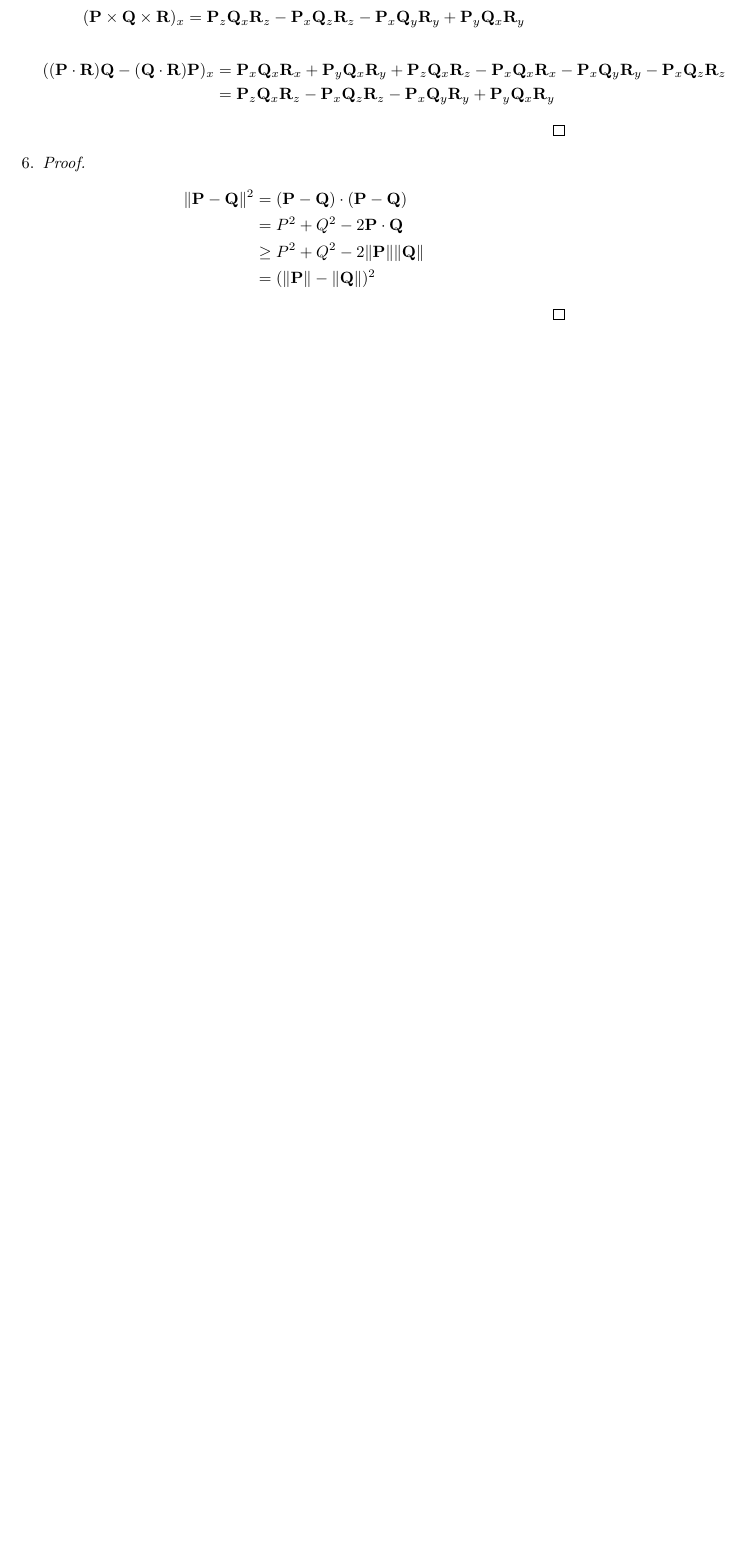
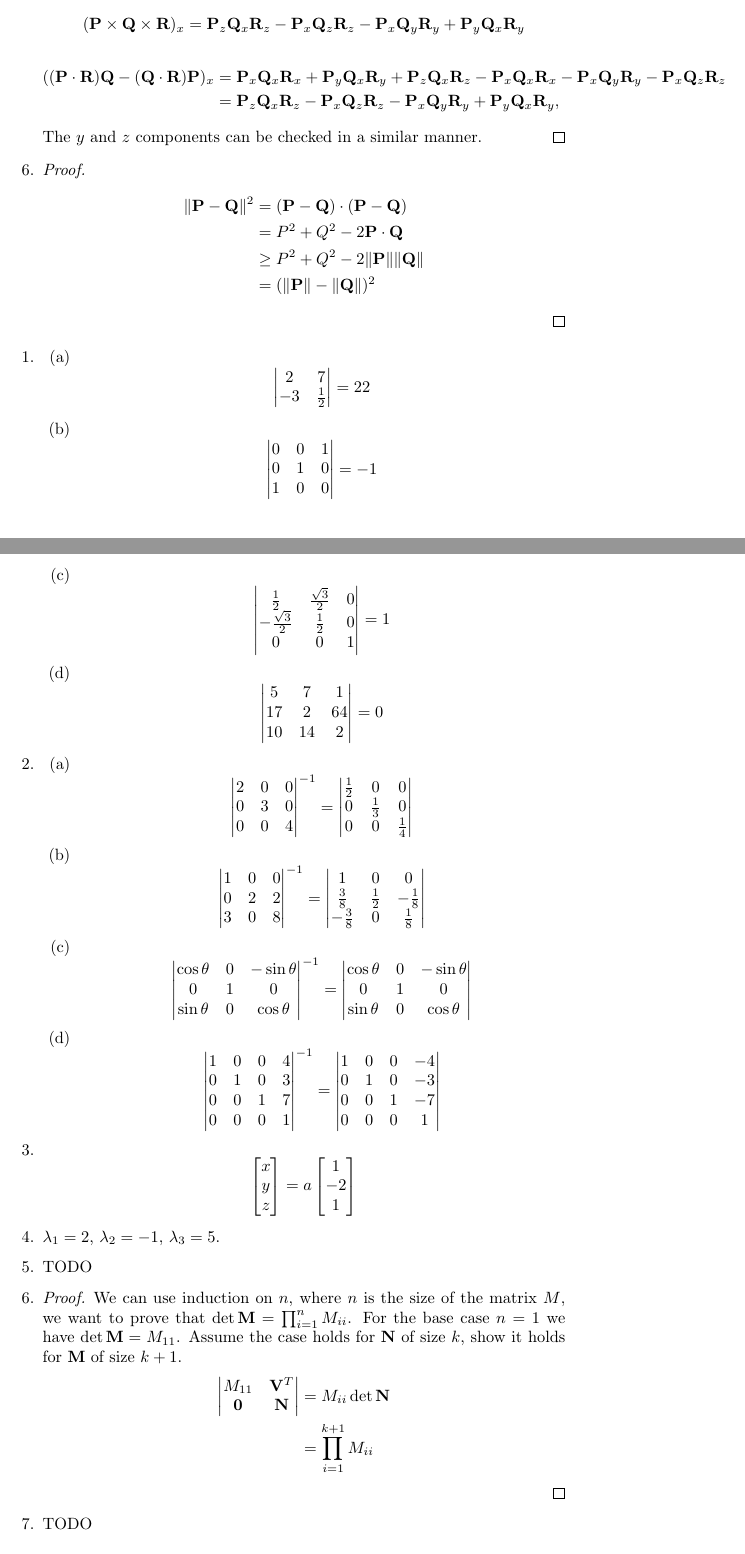
Before and after one commit to rksouthee/3d-math, a LaTeX document (docs/math.tex): part of the page before the commit and two parts of pages 1 and 2 of 2 after it, the two joined at a grey line, cut so that both start at the same text, the shorter picture padded with empty space. Compiled offline with pdfLaTeX.

Commit message:
Solutions for Chapter 3

```diff
--- a/docs/math.tex
+++ b/docs/math.tex
@@ -37,8 +38,9 @@
 			\begin{align*}
 				((\vect{P} \cdot \vect{R}) \vect{Q} - (\vect{Q} \cdot \vect{R}) \vect{P})_x
 				&= \vect{P}_x \vect{Q}_x \vect{R}_x + \vect{P}_y \vect{Q}_x \vect{R}_y + \vect{P}_z \vect{Q}_x \vect{R}_z - \vect{P}_x \vect{Q}_x \vect{R}_x - \vect{P}_x \vect{Q}_y \vect{R}_y - \vect{P}_x \vect{Q}_z \vect{R}_z\\
-				&= \vect{P}_z \vect{Q}_x \vect{R}_z - \vect{P}_x \vect{Q}_z \vect{R}_z - \vect{P}_x \vect{Q}_y \vect{R}_y + \vect{P}_y \vect{Q}_x \vect{R}_y
+				&= \vect{P}_z \vect{Q}_x \vect{R}_z - \vect{P}_x \vect{Q}_z \vect{R}_z - \vect{P}_x \vect{Q}_y \vect{R}_y + \vect{P}_y \vect{Q}_x \vect{R}_y,
 			\end{align*}
+			The $y$ and $z$ components can be checked in a similar manner.
 		\end{proof}
 	\item
 		\begin{proof}
@@ -51,4 +53,148 @@
 			\end{align*}
 		\end{proof}
 \end{enumerate}
+
+% Exercises for Chapter 3
+\begin{enumerate}
+	\item
+	\begin{enumerate}
+		\item
+			\begin{equation*}
+				\begin{vmatrix}
+					2 & 7\\
+					-3 & \frac{1}{2}
+				\end{vmatrix}
+				=
+				22
+			\end{equation*}
+		\item
+			\begin{equation*}
+				\begin{vmatrix}
+					0 & 0 & 1\\
+					0 & 1 & 0\\
+					1 & 0 & 0
+				\end{vmatrix}
+				=
+				-1
+			\end{equation*}
+		\item
+			\begin{equation*}
+				\begin{vmatrix}
+					\frac{1}{2} & \frac{\sqrt{3}}{2} & 0\\
+					-\frac{\sqrt{3}}{2} & \frac{1}{2} & 0\\
+					0 & 0 & 1
+				\end{vmatrix}
+				=
+				1
+			\end{equation*}
+		\item
+			\begin{equation*}
+				\begin{vmatrix}
+					5 & 7 & 1\\
+					17 & 2 & 64\\
+					10 & 14 & 2
+				\end{vmatrix}
+				=
+				0
+			\end{equation*}
+	\end{enumerate}
+\item
+	\begin{enumerate}
+		\item
+			\begin{equation*}
+				\begin{vmatrix}
+					2 & 0 & 0\\
+					0 & 3 & 0\\
+					0 & 0 & 4
+				\end{vmatrix}^{-1}
+				=
+				\begin{vmatrix}
+					\frac{1}{2} & 0 & 0\\
+					0 & \frac{1}{3} & 0\\
+					0 & 0 & \frac{1}{4}
+				\end{vmatrix}
+			\end{equation*}
+		\item
+			\begin{equation*}
+				\begin{vmatrix}
+					1 & 0 & 0\\
+					0 & 2 & 2\\
+					3 & 0 & 8
+				\end{vmatrix}^{-1}
+				=
+				\begin{vmatrix}
+					1 & 0 & 0\\
+					\frac{3}{8} & \frac{1}{2} & -\frac{1}{8}\\
+					-\frac{3}{8} & 0 & \frac{1}{8}
+				\end{vmatrix}
+			\end{equation*}
+		\item
+			\begin{equation*}
+				\begin{vmatrix}
+					\cos \theta & 0 & -\sin \theta\\
+					0 & 1 & 0\\
+					\sin \theta & 0 & \cos \theta
+				\end{vmatrix}^{-1}
+				=
+				\begin{vmatrix}
+					\cos \theta & 0 & -\sin \theta\\
+					0 & 1 & 0\\
+					\sin \theta & 0 & \cos \theta
+				\end{vmatrix}
+			\end{equation*}
+		\item
+			\begin{equation*}
+				\begin{vmatrix}
+					1 & 0 & 0 & 4\\
+					0 & 1 & 0 & 3\\
+					0 & 0 & 1 & 7\\
+					0 & 0 & 0 & 1
+				\end{vmatrix}^{-1}
+				=
+				\begin{vmatrix}
+					1 & 0 & 0 & -4\\
+					0 & 1 & 0 & -3\\
+					0 & 0 & 1 & -7\\
+					0 & 0 & 0 & 1
+				\end{vmatrix}
+			\end{equation*}
+	\end{enumerate}
+\item
+	\begin{equation*}
+		\left[
+		\begin{matrix}
+			x\\
+			y\\
+			z
+		\end{matrix}
+		\right]
+		=
+		a
+		\left[
+		\begin{matrix}
+			1\\
+			-2\\
+			1
+		\end{matrix}
+		\right]
+	\end{equation*}
+\item $\lambda_1=2$, $\lambda_2=-1$, $\lambda_3=5$.
+\item TODO
+\item \begin{proof}
+		We can use induction on $n$, where $n$ is the size of the matrix $M$, we want to prove that $\det \mathbf{M} = \prod_{i=1}^{n}M_{ii}$. For the base case $n = 1$ we have $\det \mathbf{M} = M_{11}$.
+		Assume the case holds for $\mathbf{N}$ of size $k$, show it holds for $\mathbf{M}$ of size $k + 1$.
+		\begin{align*}
+			\begin{vmatrix}
+				M_{11} & \vect{V}^T\\
+				\mathbf{0} & \mathbf{N}
+			\end{vmatrix}
+			&=
+			M_{ii} \det \mathbf{N}\\
+			&=
+			\prod_{i=1}^{k+1}M_{ii}
+		\end{align*}
+\end{proof}
+\item TODO
+\end{enumerate}
+
 \end{document}
```
Also changed, not shown: docs/math.tex (1 more changed lines).
